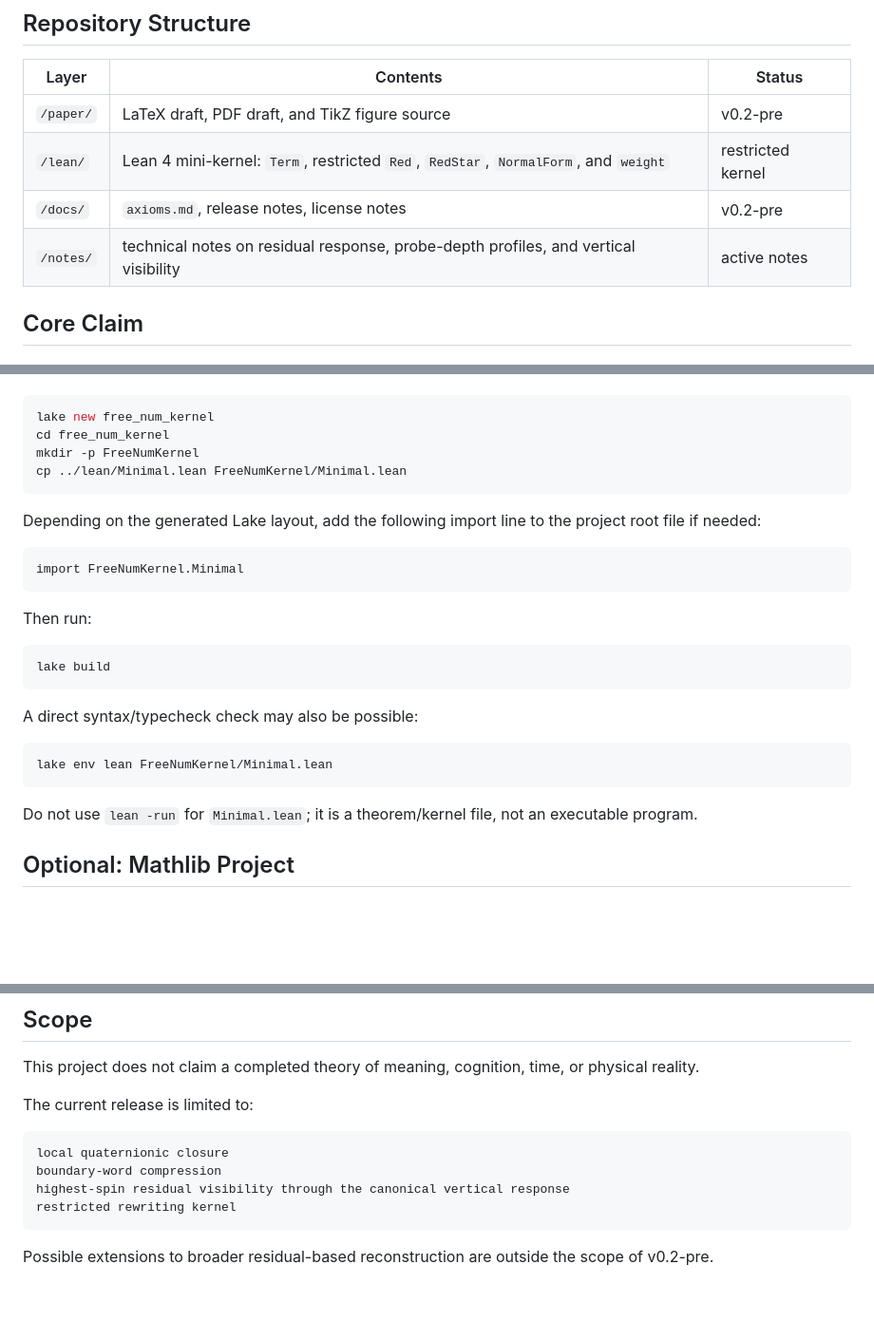
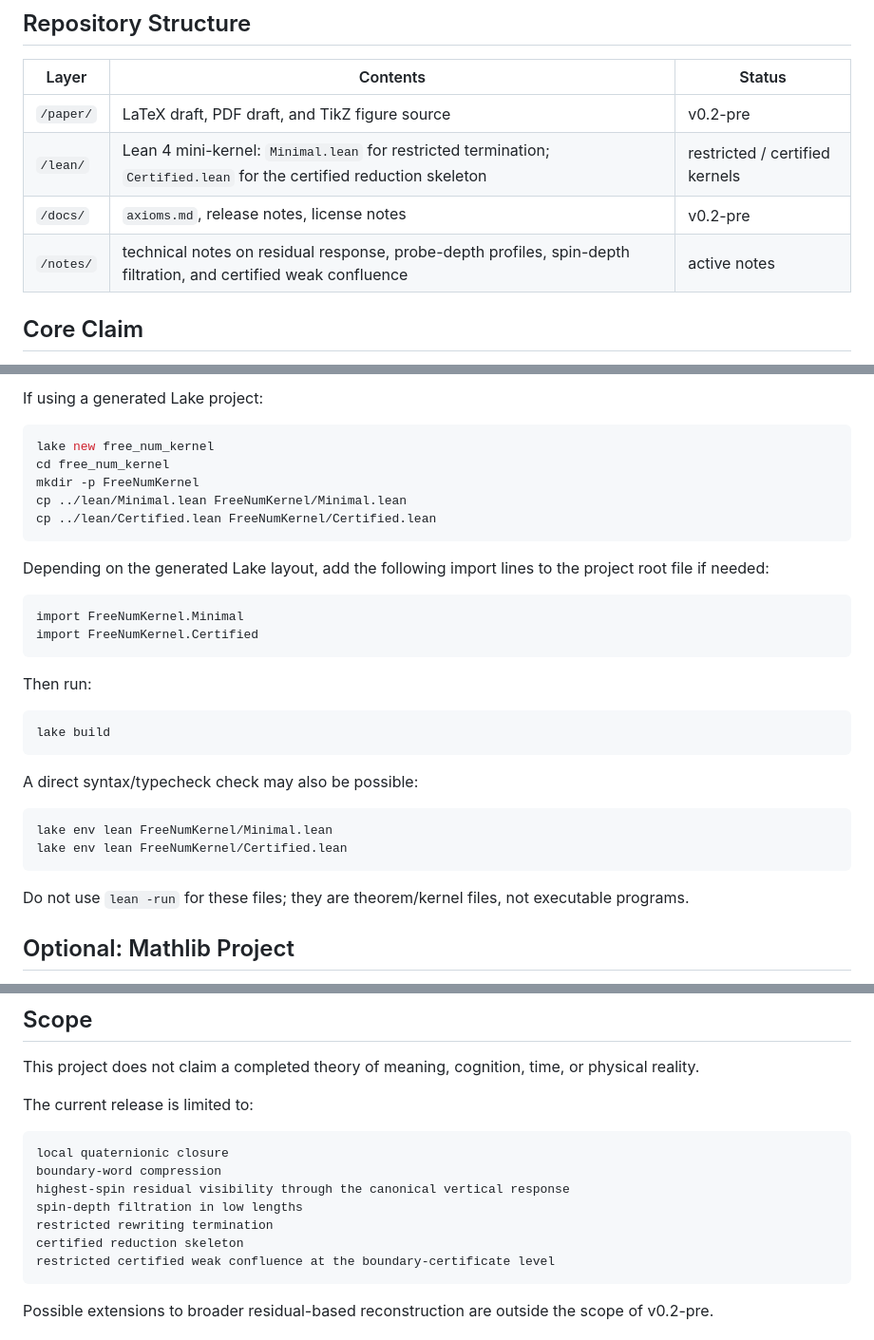
Before and after one commit to residual-chart-lab/free-number-core, a Markdown page: README.md, 3 parts joined by grey strips. Shown at 95% size. Rendered like a GitHub page; blank space fills up the shorter version.

````diff
--- a/README.md
+++ b/README.md
@@ -21,9 +21,9 @@ The project is intentionally limited to the algebraic, residual, and rewriting c
 | Layer | Contents | Status |
 |---|---|---|
 | `/paper/` | LaTeX draft, PDF draft, and TikZ figure source | v0.2-pre |
-| `/lean/` | Lean 4 mini-kernel: `Term`, restricted `Red`, `RedStar`, `NormalForm`, and `weight` | restricted kernel |
+| `/lean/` | Lean 4 mini-kernel: `Minimal.lean` for restricted termination; `Certified.lean` for the certified reduction skeleton | restricted / certified kernels |
 | `/docs/` | `axioms.md`, release notes, license notes | v0.2-pre |
-| `/notes/` | technical notes on residual response, probe-depth profiles, and vertical visibility | active notes |
+| `/notes/` | technical notes on residual response, probe-depth profiles, spin-depth filtration, and certified weak confluence | active notes |
 
 ## Core Claim
 
@@ -131,15 +209,18 @@ The checked file is `lean/Minimal.lean`. A successful check produces no output f
+If using a generated Lake project:
 
 ```bash
 lake new free_num_kernel
 cd free_num_kernel
 mkdir -p FreeNumKernel
 cp ../lean/Minimal.lean FreeNumKernel/Minimal.lean
+cp ../lean/Certified.lean FreeNumKernel/Certified.lean
 ```
 
-Depending on the generated Lake layout, add the following import line to the project root file if needed:
+Depending on the generated Lake layout, add the following import lines to the project root file if needed:
 
 ```lean
 import FreeNumKernel.Minimal
+import FreeNumKernel.Certified
 ```
 
 Then run:
@@ -152,9 +233,10 @@ A direct syntax/typecheck check may also be possible:
 
 ```bash
 lake env lean FreeNumKernel/Minimal.lean
+lake env lean FreeNumKernel/Certified.lean
 ```
 
-Do not use `lean -run` for `Minimal.lean`; it is a theorem/kernel file, not an executable program.
+Do not use `lean -run` for these files; they are theorem/kernel files, not executable programs.
 
 ## Optional: Mathlib Project
 
@@ -199,7 +281,10 @@ The current release is limited to:
 local quaternionic closure
 boundary-word compression
 highest-spin residual visibility through the canonical vertical response
-restricted rewriting kernel
+spin-depth filtration in low lengths
+restricted rewriting termination
+certified reduction skeleton
+restricted certified weak confluence at the boundary-certificate level
 ```
 
 Possible extensions to broader residual-based reconstruction are outside the scope of v0.2-pre.
````
Also changed, not shown: other parts of README.md (+79 -1 lines).
